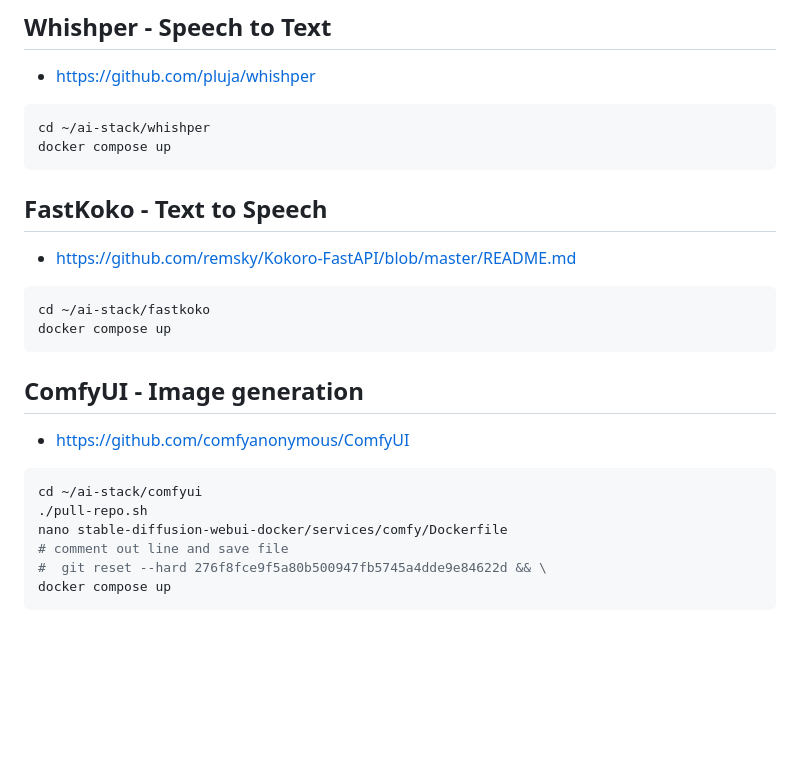
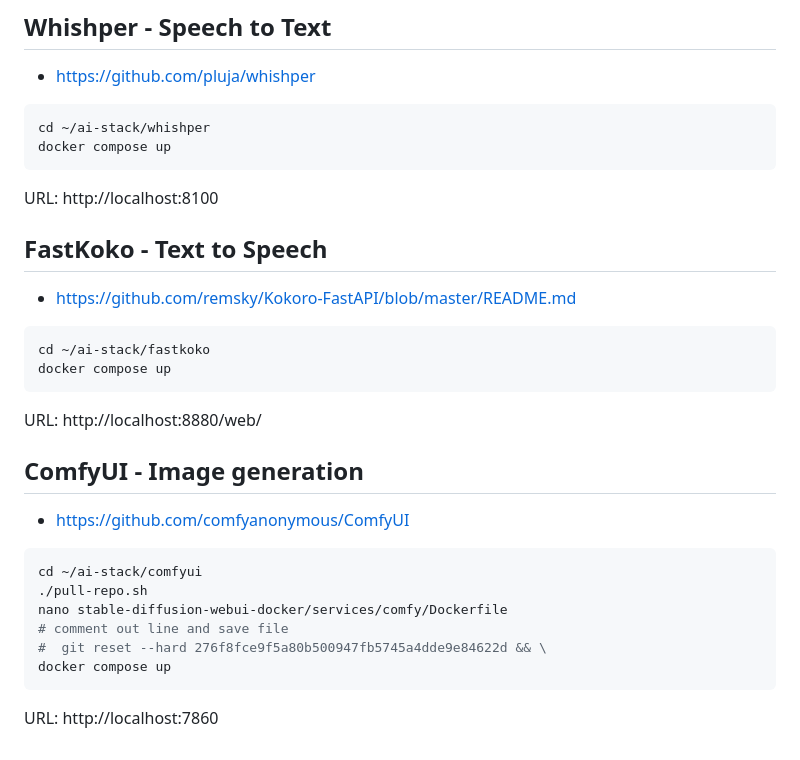
Before and after one commit to dambergn/ai-stack, a Markdown page: README.md, the part around the change. Rendered like a GitHub page; blank space fills up the shorter version.

````diff
--- a/README.md
+++ b/README.md
@@ -70,6 +70,7 @@ URL: http://localhost:8081
 cd ~/ai-stack/whishper
 docker compose up
 ```
+URL: http://localhost:8100
 
 ## FastKoko - Text to Speech
 - https://github.com/remsky/Kokoro-FastAPI/blob/master/README.md
@@ -77,6 +78,7 @@ docker compose up
 cd ~/ai-stack/fastkoko
 docker compose up
 ```
+URL: http://localhost:8880/web/
 
 ## ComfyUI - Image generation
 - https://github.com/comfyanonymous/ComfyUI
@@ -88,3 +90,4 @@ nano stable-diffusion-webui-docker/services/comfy/Dockerfile
 #  git reset --hard 276f8fce9f5a80b500947fb5745a4dde9e84622d && \
 docker compose up
 ```
+URL: http://localhost:7860
````
